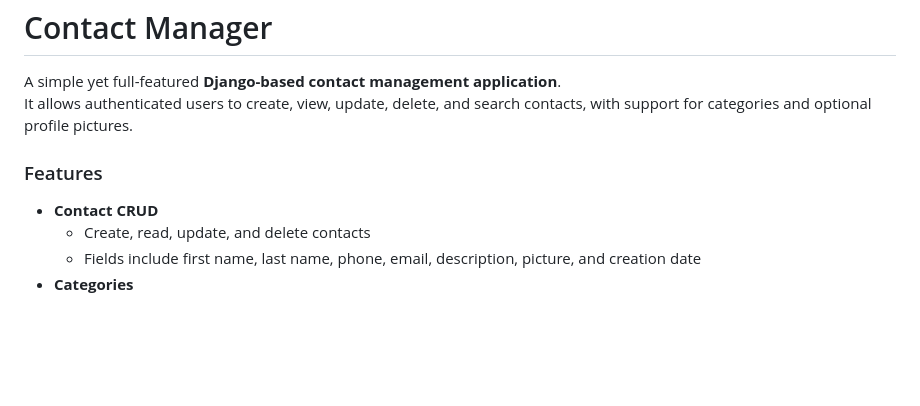
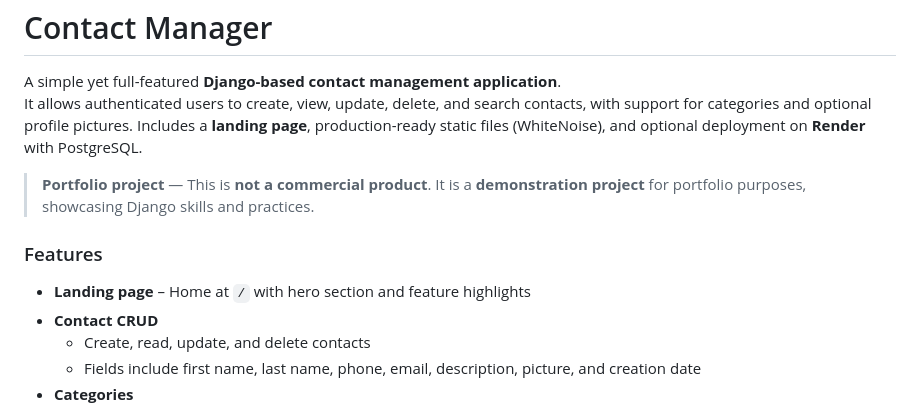
Before and after one commit to SilvanoMarini/ContactManager, a Markdown page: README.md, the part around one of its changes. Rendered like a GitHub page; blank space fills up the shorter version.

```diff
--- a/README.md
+++ b/README.md
@@ -2,10 +2,13 @@ Contact Manager
 ===============
 
 A simple yet full-featured **Django-based contact management application**.
-It allows authenticated users to create, view, update, delete, and search contacts, with support for categories and optional profile pictures.
+It allows authenticated users to create, view, update, delete, and search contacts, with support for categories and optional profile pictures. Includes a **landing page**, production-ready static files (WhiteNoise), and optional deployment on **Render** with PostgreSQL.
+
+> **Portfolio project** — This is **not a commercial product**. It is a **demonstration project** for portfolio purposes, showcasing Django skills and practices.
 
 ### Features
 
+- **Landing page** – Home at `/` with hero section and feature highlights
 - **Contact CRUD**
   - Create, read, update, and delete contacts
   - Fields include first name, last name, phone, email, description, picture, and creation date
```
Also changed, not shown: other parts of README.md (+66 -45 lines).
